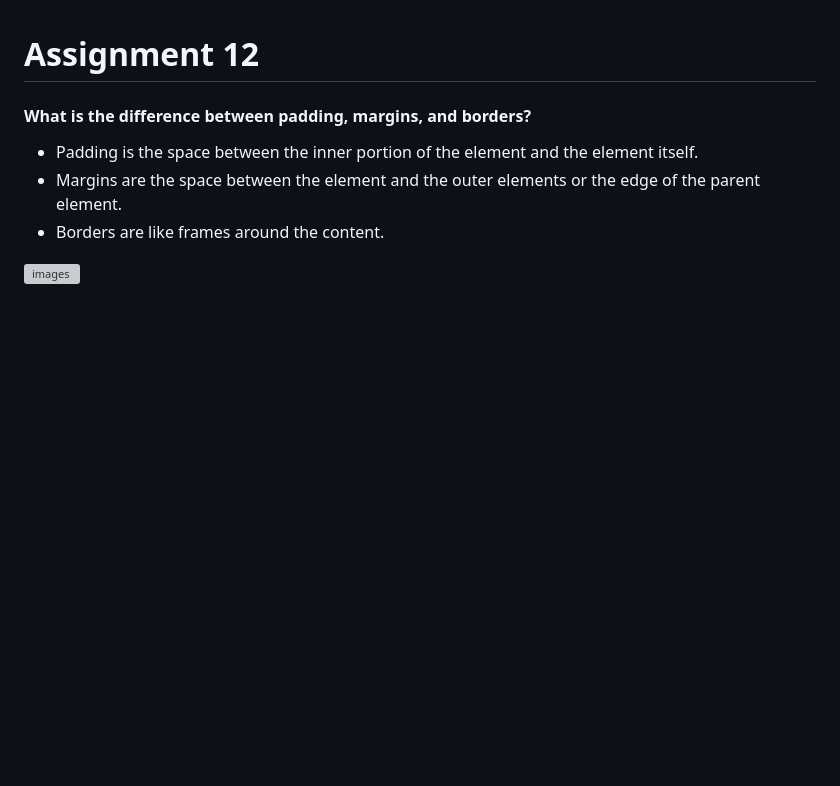
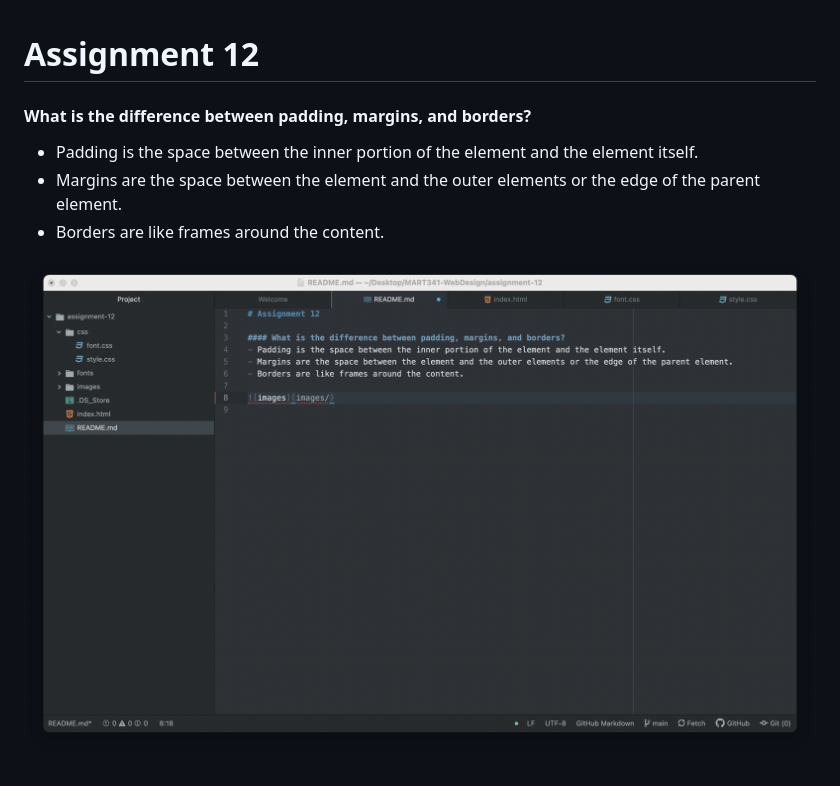
Before and after one commit to Laura-Crane/MART341-WeDesign, a Markdown page: assignment-12/README.md, the part around the change. GitHub-like rendering; pictures changed too: assignment-12/images/ScreenShot-assignment-12.png (added); blank space fills up the shorter version; grey boxes are pictures that could not be loaded.

Commit message:
assignment-12
Updated with screenshot

```diff
--- a/assignment-12/README.md
+++ b/assignment-12/README.md
@@ -5,4 +5,4 @@
 - Margins are the space between the element and the outer elements or the edge of the parent element.
 - Borders are like frames around the content.
 
-![images](images/ScreenShot-Assignment-11.png)
+![images](images/ScreenShot-assignment-12.png)
```
